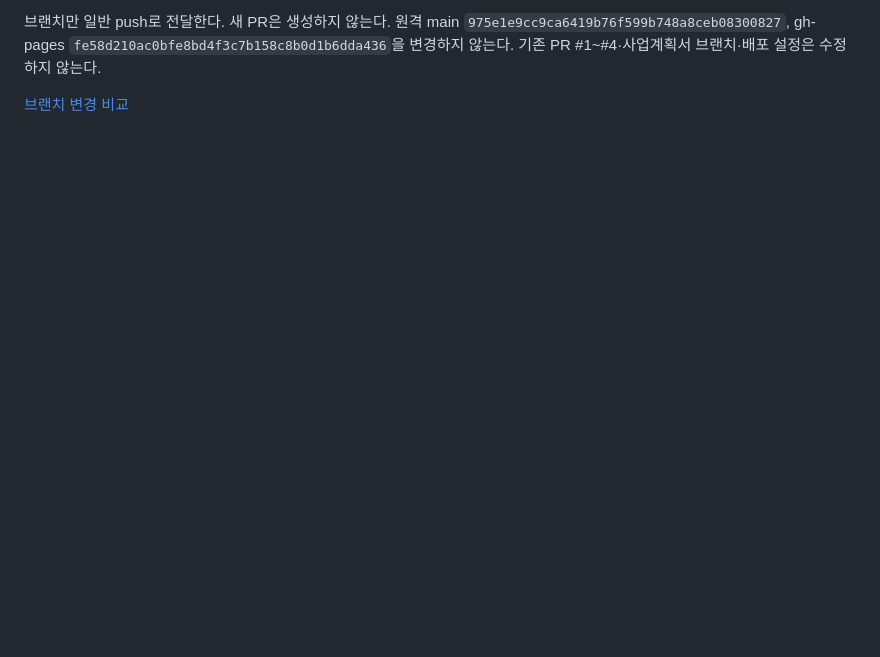
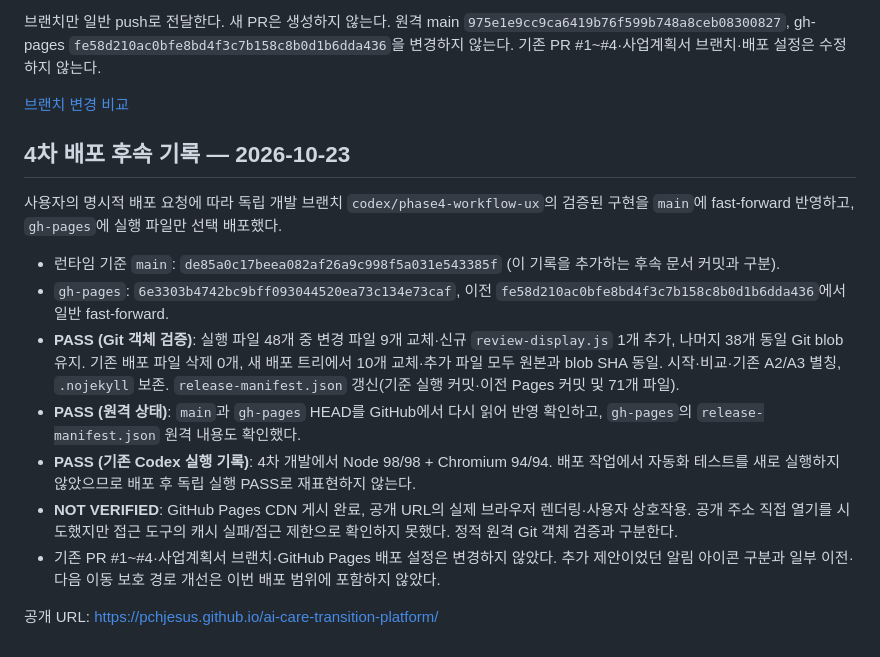
Before and after one commit to pchjesus/ai-care-transition-platform, a Markdown page: docs/integration/PHASE4_WORKFLOW_UX_20261023.md, the part around the change. Drawn GitHub-style; blank space fills up the shorter version.

Commit message:
docs: record phase 4 Pages rollout and public verification boundary

```diff
--- a/docs/integration/PHASE4_WORKFLOW_UX_20261023.md
+++ b/docs/integration/PHASE4_WORKFLOW_UX_20261023.md
@@ -71,3 +71,18 @@ A3 workflow/storage, A2 engine/data, publication 및 알림 계산/저장소 스
 브랜치만 일반 push로 전달한다. 새 PR은 생성하지 않는다. 원격 main `975e1e9cc9ca6419b76f599b748a8ceb08300827`, gh-pages `fe58d210ac0bfe8bd4f3c7b158c8b0d1b6dda436`을 변경하지 않는다. 기존 PR #1~#4·사업계획서 브랜치·배포 설정은 수정하지 않는다.
 
 [브랜치 변경 비교](https://github.com/pchjesus/ai-care-transition-platform/compare/main...codex/phase4-workflow-ux)
+
+
+## 4차 배포 후속 기록 — 2026-10-23
+
+사용자의 명시적 배포 요청에 따라 독립 개발 브랜치 `codex/phase4-workflow-ux`의 검증된 구현을 `main`에 fast-forward 반영하고, `gh-pages`에 실행 파일만 선택 배포했다.
+
+- 런타임 기준 `main`: `de85a0c17beea082af26a9c998f5a031e543385f` (이 기록을 추가하는 후속 문서 커밋과 구분).
+- `gh-pages`: `6e3303b4742bc9bff093044520ea73c134e73caf`, 이전 `fe58d210ac0bfe8bd4f3c7b158c8b0d1b6dda436`에서 일반 fast-forward.
+- **PASS (Git 객체 검증)**: 실행 파일 48개 중 변경 파일 9개 교체·신규 `review-display.js` 1개 추가, 나머지 38개 동일 Git blob 유지. 기존 배포 파일 삭제 0개, 새 배포 트리에서 10개 교체·추가 파일 모두 원본과 blob SHA 동일. 시작·비교·기존 A2/A3 별칭, `.nojekyll` 보존. `release-manifest.json` 갱신(기준 실행 커밋·이전 Pages 커밋 및 71개 파일).
+- **PASS (원격 상태)**: `main`과 `gh-pages` HEAD를 GitHub에서 다시 읽어 반영 확인하고, `gh-pages`의 `release-manifest.json` 원격 내용도 확인했다.
+- **PASS (기존 Codex 실행 기록)**: 4차 개발에서 Node 98/98 + Chromium 94/94. 배포 작업에서 자동화 테스트를 새로 실행하지 않았으므로 배포 후 독립 실행 PASS로 재표현하지 않는다.
+- **NOT VERIFIED**: GitHub Pages CDN 게시 완료, 공개 URL의 실제 브라우저 렌더링·사용자 상호작용. 공개 주소 직접 열기를 시도했지만 접근 도구의 캐시 실패/접근 제한으로 확인하지 못했다. 정적 원격 Git 객체 검증과 구분한다.
+- 기존 PR #1~#4·사업계획서 브랜치·GitHub Pages 배포 설정은 변경하지 않았다. 추가 제안이었던 알림 아이콘 구분과 일부 이전·다음 이동 보호 경로 개선은 이번 배포 범위에 포함하지 않았다.
+
+공개 URL: https://pchjesus.github.io/ai-care-transition-platform/
```
